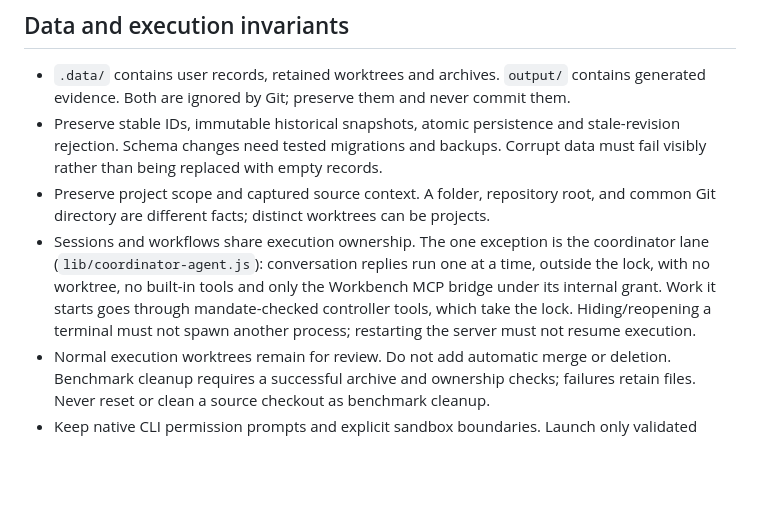
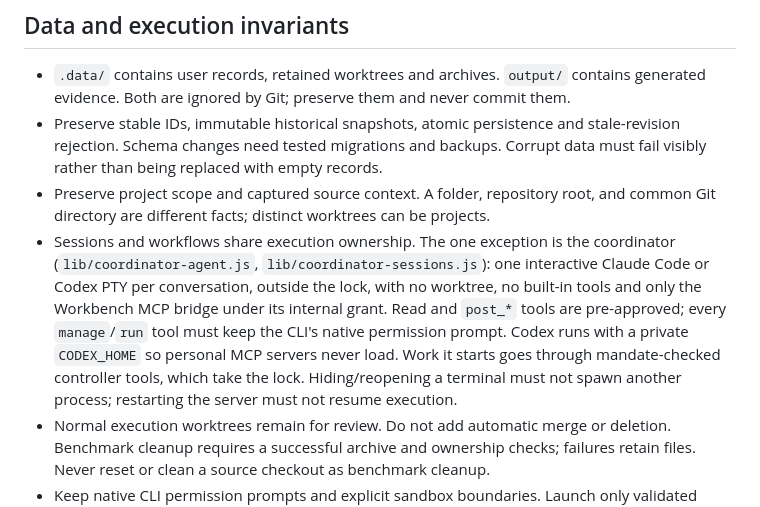
Before and after one commit to shelbyklein/skd-workbench, a Markdown page: AGENTS.md, the part around the change. GitHub-like rendering; blank space fills up the shorter version.

```diff
--- a/AGENTS.md
+++ b/AGENTS.md
@@ -53,10 +53,12 @@ read-only GitHub browsing with explicit agent proposal and apply actions.
 - Preserve project scope and captured source context. A folder, repository root,
   and common Git directory are different facts; distinct worktrees can be projects.
 - Sessions and workflows share execution ownership. The one exception is the coordinator
-  lane (`lib/coordinator-agent.js`): conversation replies run one at a time, outside the lock,
-  with no worktree, no built-in tools and only the Workbench MCP bridge under its internal
-  grant. Work it starts goes through mandate-checked controller tools, which take the lock.
-  Hiding/reopening a terminal
+  (`lib/coordinator-agent.js`, `lib/coordinator-sessions.js`): one interactive Claude Code or
+  Codex PTY per conversation, outside the lock, with no worktree, no built-in tools and only
+  the Workbench MCP bridge under its internal grant. Read and `post_*` tools are pre-approved;
+  every `manage`/`run` tool must keep the CLI's native permission prompt. Codex runs with a
+  private `CODEX_HOME` so personal MCP servers never load. Work it starts goes through
+  mandate-checked controller tools, which take the lock. Hiding/reopening a terminal
   must not spawn another process; restarting the server must not resume execution.
 - Normal execution worktrees remain for review. Do not add automatic merge or
   deletion. Benchmark cleanup requires a successful archive and ownership checks;
```
Also changed, not shown: README.md (+8 -0 lines), VALIDATION.md (+30 -0 lines).
